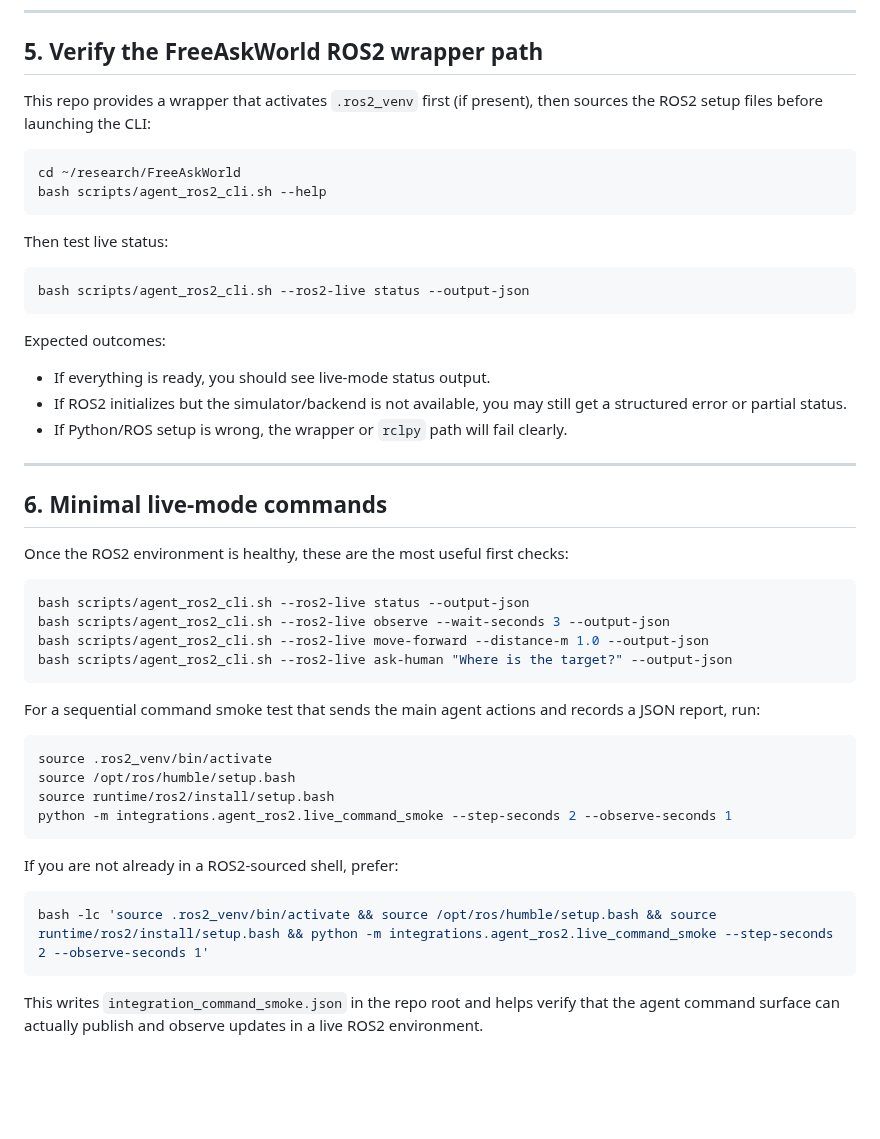
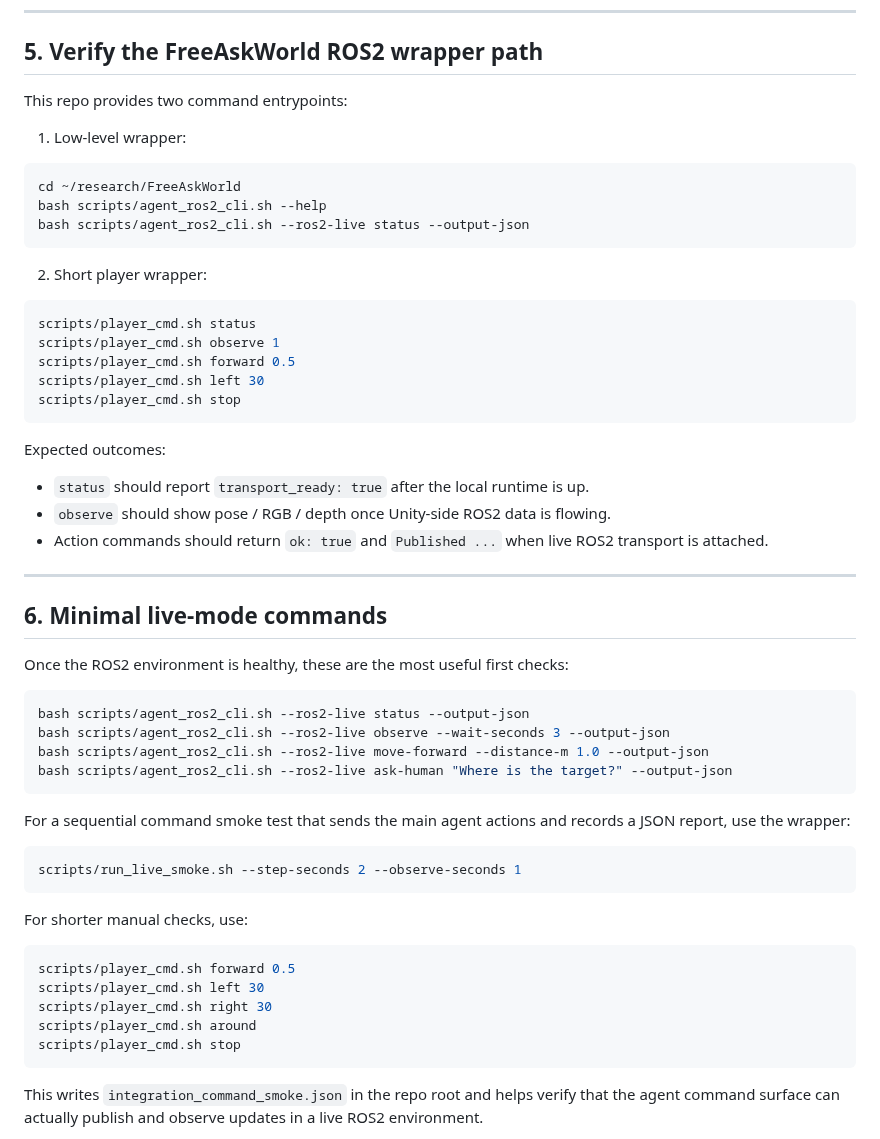
Before and after one commit to AIR-DISCOVER/FreeAskWorld, a Markdown page: docs/ros2_setup.md, the part around the change. Rendered like a GitHub page; blank space fills up the shorter version.

````diff
--- a/docs/ros2_setup.md
+++ b/docs/ros2_setup.md
@@ -100,24 +100,31 @@ If this import check fails, live ROS2 mode will not work yet.
 
 ## 5. Verify the FreeAskWorld ROS2 wrapper path
 
-This repo provides a wrapper that activates `.ros2_venv` first (if present), then sources the ROS2 setup files before launching the CLI:
+This repo provides two command entrypoints:
+
+1. Low-level wrapper:
 
 ```bash
 cd ~/research/FreeAskWorld
 bash scripts/agent_ros2_cli.sh --help
+bash scripts/agent_ros2_cli.sh --ros2-live status --output-json
 ```
 
-Then test live status:
+2. Short player wrapper:
 
 ```bash
-bash scripts/agent_ros2_cli.sh --ros2-live status --output-json
+scripts/player_cmd.sh status
+scripts/player_cmd.sh observe 1
+scripts/player_cmd.sh forward 0.5
+scripts/player_cmd.sh left 30
+scripts/player_cmd.sh stop
 ```
 
 Expected outcomes:
 
-- If everything is ready, you should see live-mode status output.
-- If ROS2 initializes but the simulator/backend is not available, you may still get a structured error or partial status.
-- If Python/ROS setup is wrong, the wrapper or `rclpy` path will fail clearly.
+- `status` should report `transport_ready: true` after the local runtime is up.
+- `observe` should show pose / RGB / depth once Unity-side ROS2 data is flowing.
+- Action commands should return `ok: true` and `Published ...` when live ROS2 transport is attached.
 
 ---
 
@@ -132,19 +139,20 @@ bash scripts/agent_ros2_cli.sh --ros2-live move-forward --distance-m 1.0 --outpu
 bash scripts/agent_ros2_cli.sh --ros2-live ask-human "Where is the target?" --output-json
 ```
 
-For a sequential command smoke test that sends the main agent actions and records a JSON report, run:
+For a sequential command smoke test that sends the main agent actions and records a JSON report, use the wrapper:
 
 ```bash
-source .ros2_venv/bin/activate
-source /opt/ros/humble/setup.bash
-source runtime/ros2/install/setup.bash
-python -m integrations.agent_ros2.live_command_smoke --step-seconds 2 --observe-seconds 1
+scripts/run_live_smoke.sh --step-seconds 2 --observe-seconds 1
 ```
 
-If you are not already in a ROS2-sourced shell, prefer:
+For shorter manual checks, use:
 
 ```bash
-bash -lc 'source .ros2_venv/bin/activate && source /opt/ros/humble/setup.bash && source runtime/ros2/install/setup.bash && python -m integrations.agent_ros2.live_command_smoke --step-seconds 2 --observe-seconds 1'
+scripts/player_cmd.sh forward 0.5
+scripts/player_cmd.sh left 30
+scripts/player_cmd.sh right 30
+scripts/player_cmd.sh around
+scripts/player_cmd.sh stop
 ```
 
 This writes `integration_command_smoke.json` in the repo root and helps verify that the agent command surface can actually publish and observe updates in a live ROS2 environment.
````
Also changed, not shown: README.md (+15 -0 lines), docs/agent_ros2_integration.md (+16 -1 lines).
